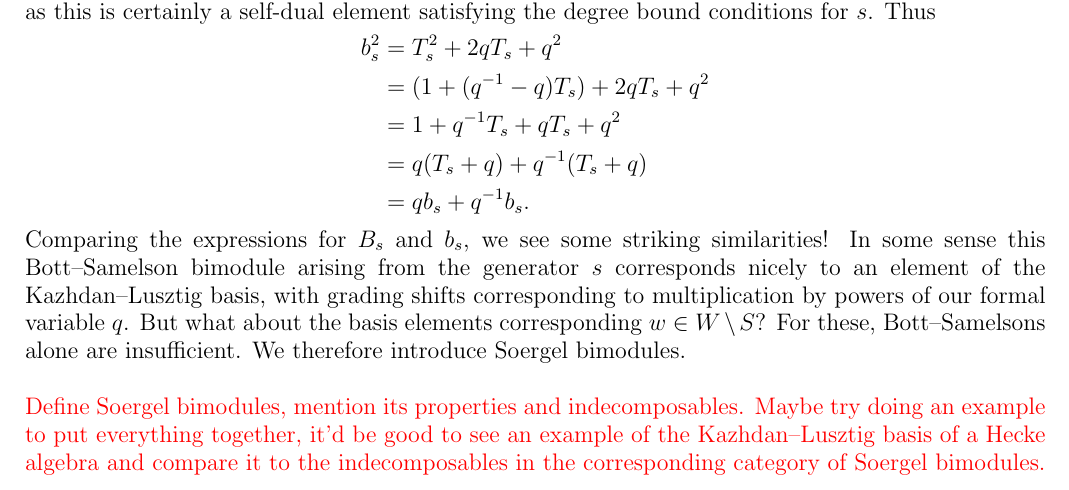
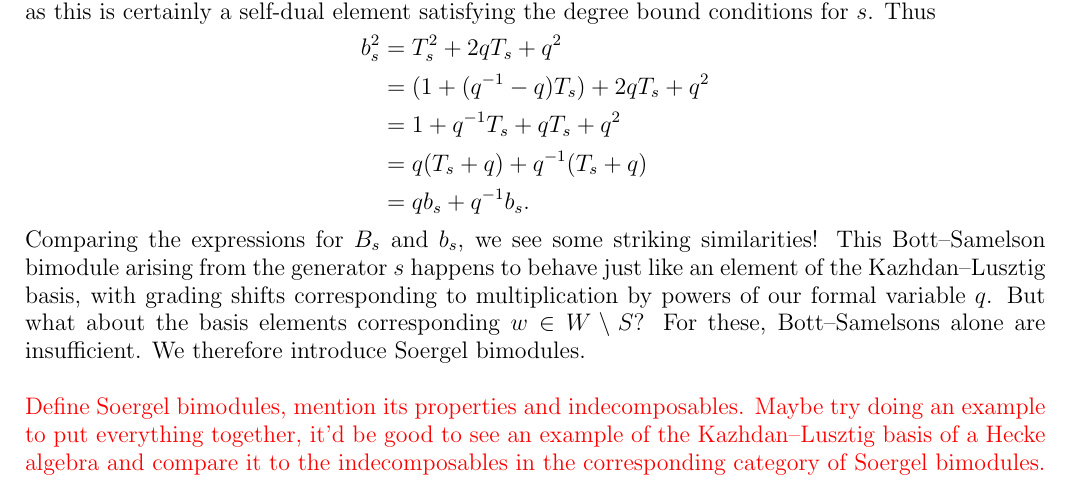
Before and after one commit to Delphinoid/delphinoid.github.io, a LaTeX paper (research/7/Notes.tex): part of page 20 of 28, cut so that both start at the same text. The pictures show the PDF file research/7/Notes.pdf that the author committed with the source.

Commit message:
Modified birepresentation theory notes.

```diff
--- a/research/7/Notes.tex
+++ b/research/7/Notes.tex
@@ -837,7 +837,7 @@ b_s^2 &= T_s^2 + 2qT_s + q^2\\
 &= qb_s + q^{-1}b_s.
 \end{split}
 \end{align*}
-\noindent Comparing the expressions for $B_s$ and $b_s$, we see some striking similarities! In some sense this Bott--Samelson bimodule arising from the generator $s$ corresponds nicely to an element of the Kazhdan--Lusztig basis, with grading shifts corresponding to multiplication by powers of our formal variable $q$. But what about the basis elements corresponding $w \in W\setminus S$? For these, Bott--Samelsons alone are insufficient. We therefore introduce Soergel bimodules.\\
+\noindent Comparing the expressions for $B_s$ and $b_s$, we see some striking similarities! This Bott--Samelson bimodule arising from the generator $s$ happens to behave just like an element of the Kazhdan--Lusztig basis, with grading shifts corresponding to multiplication by powers of our formal variable $q$. But what about the basis elements corresponding $w \in W\setminus S$? For these, Bott--Samelsons alone are insufficient. We therefore introduce Soergel bimodules.\\
 
 \noindent\textcolor{red}{Define Soergel bimodules, mention its properties and indecomposables. Maybe try doing an example to put everything together, it'd be good to see an example of the Kazhdan--Lusztig basis of a Hecke algebra and compare it to the indecomposables in the corresponding category of Soergel bimodules.}
 \newpage
```
Also changed, not shown: research/7/Notes.pdf.
